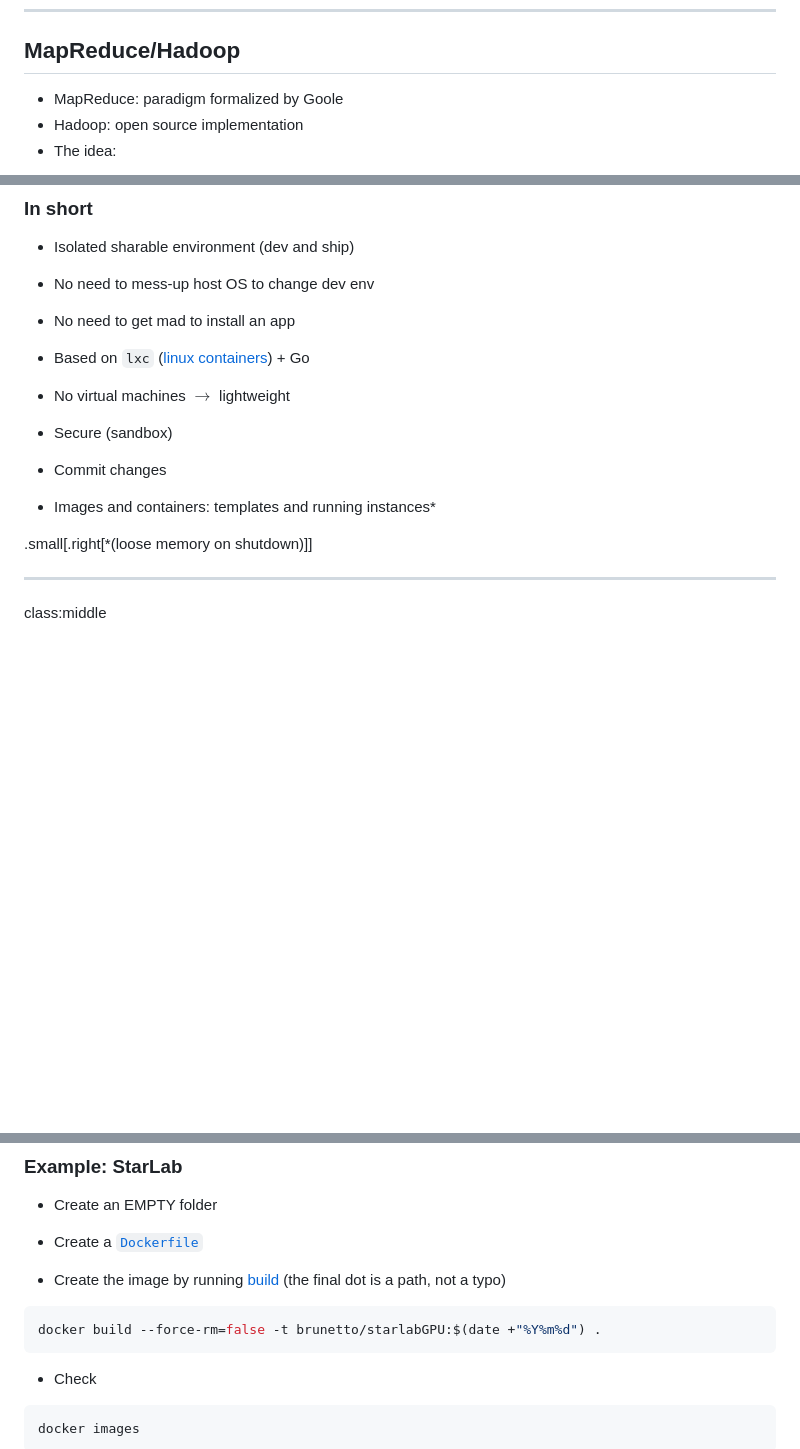
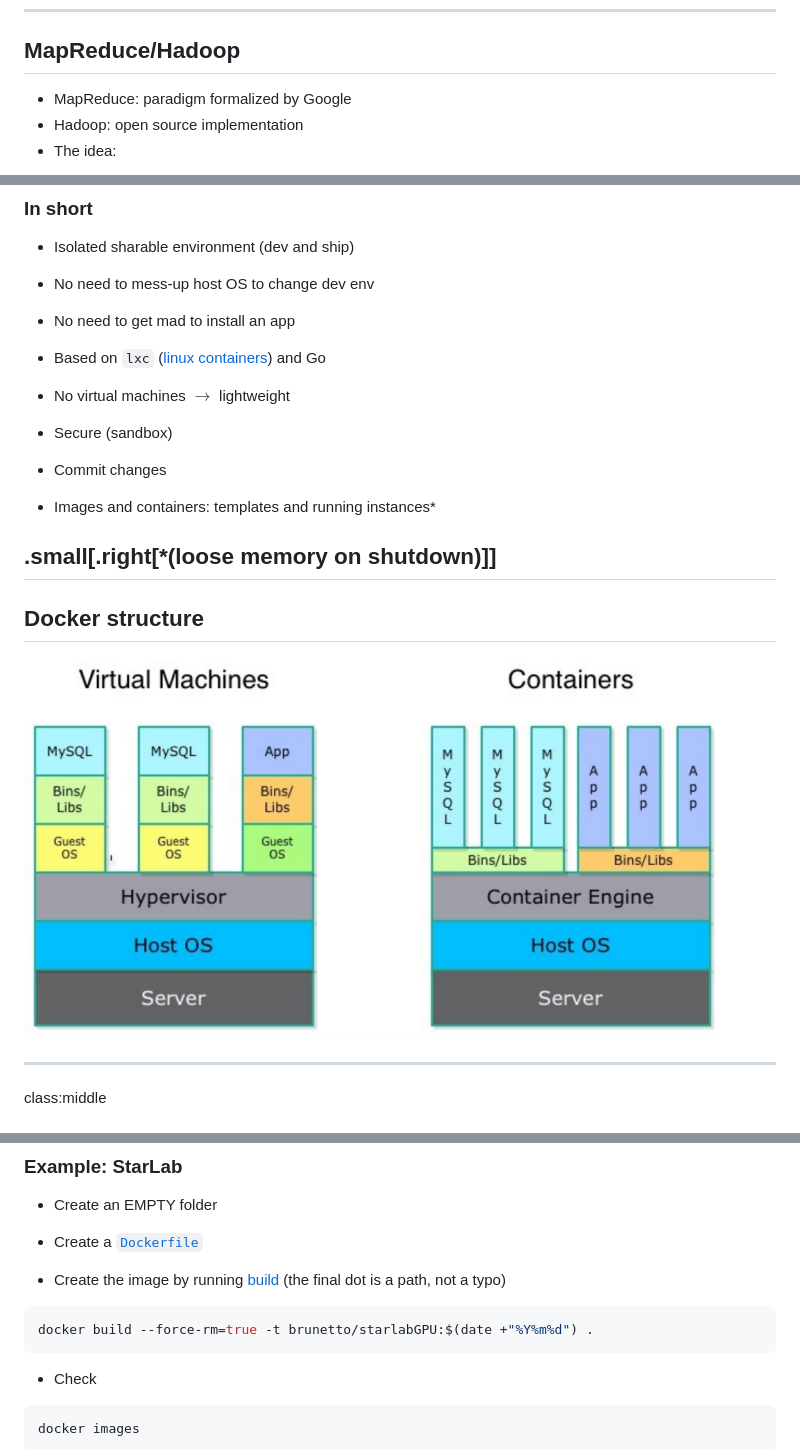
Before and after one commit to brunetto/my-public-talks, a Markdown page: 2014-12-cinecaBigData/bigData.md, 3 parts joined by grey strips. Rendered like a GitHub page; pictures changed too: 2014-12-cinecaBigData/images/docker_structure.png (added); blank space fills up the shorter version.

````diff
--- a/2014-12-cinecaBigData/bigData.md
+++ b/2014-12-cinecaBigData/bigData.md
@@ -104,7 +104,7 @@ class: middle
 
 ## MapReduce/Hadoop
 
-* MapReduce: paradigm formalized by Goole
+* MapReduce: paradigm formalized by Google
 * Hadoop: open source implementation
 * The idea:
 
@@ -385,7 +385,7 @@ class: middle
 
 * No need to get mad to install an app
 
-* Based on `lxc` ([linux containers](http://en.wikipedia.org/wiki/LXC)) + Go
+* Based on `lxc` ([linux containers](http://en.wikipedia.org/wiki/LXC)) and Go
 
 * No virtual machines $\rightarrow$ lightweight
 
@@ -397,6 +397,11 @@ class: middle
 
 
 .small[.right[*(loose memory on shutdown)]]
+---
+
+## Docker structure
+
+![docker structure](images/docker_structure.png)
 
 ---
 class:middle
@@ -475,7 +480,7 @@ class:middle
 
 * Create the image by running [build](https://docs.docker.com/reference/commandline/cli/#build) (the final dot is a path, not a typo)
 ```bash
-docker build --force-rm=false -t brunetto/starlabGPU:$(date +"%Y%m%d") .
+docker build --force-rm=true -t brunetto/starlabGPU:$(date +"%Y%m%d") .
 ```
 * Check
 ```bash
````
Also changed, not shown: 2 other files.
